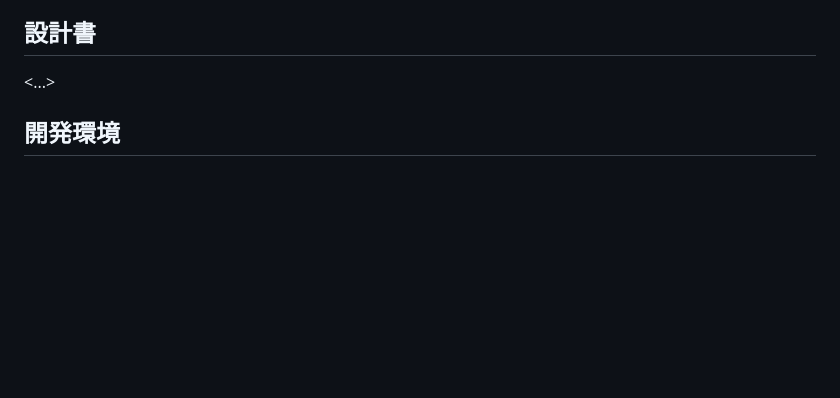
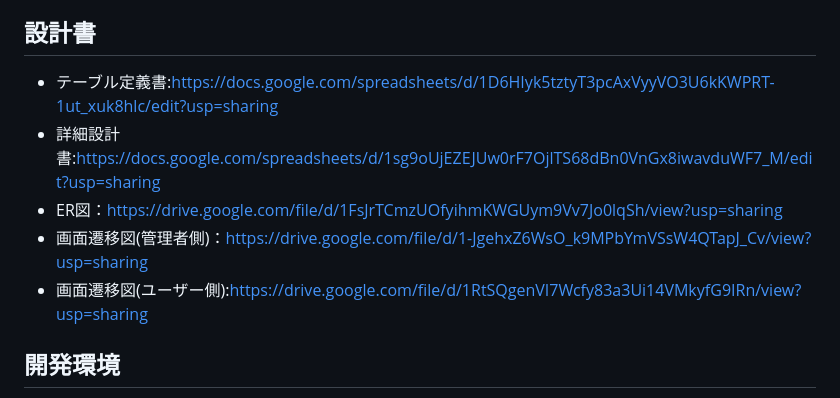
Before and after one commit to macaro-ni/bimozi_training, a Markdown page: README.md, the part around the change. Drawn GitHub-style; blank space fills up the shorter version.

Commit message:
[add]readme.md 設計書リンク

```diff
--- a/README.md
+++ b/README.md
@@ -44,7 +44,11 @@
 * リフレッシュするための趣味としてペン字を始めたいとき…飲み物を淹れて好きな音楽を流し、心穏やかにペン字の時間を楽しんでいただくのもおすすめです。
 
 ## 設計書
-<...>
+* テーブル定義書:https://docs.google.com/spreadsheets/d/1D6HIyk5tztyT3pcAxVyyVO3U6kKWPRT-1ut_xuk8hlc/edit?usp=sharing
+* 詳細設計書:https://docs.google.com/spreadsheets/d/1sg9oUjEZEJUw0rF7OjlTS68dBn0VnGx8iwavduWF7_M/edit?usp=sharing
+* ER図：https://drive.google.com/file/d/1FsJrTCmzUOfyihmKWGUym9Vv7Jo0lqSh/view?usp=sharing
+* 画面遷移図(管理者側)：https://drive.google.com/file/d/1-JgehxZ6WsO_k9MPbYmVSsW4QTapJ_Cv/view?usp=sharing
+* 画面遷移図(ユーザー側):https://drive.google.com/file/d/1RtSQgenVI7Wcfy83a3Ui14VMkyfG9IRn/view?usp=sharing
 
 ## 開発環境
 - OS：Linux(CentOS)
```
